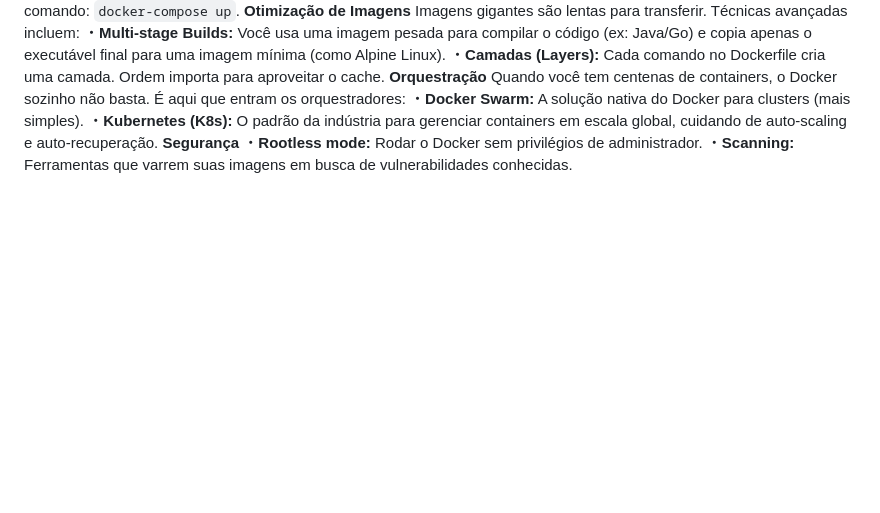
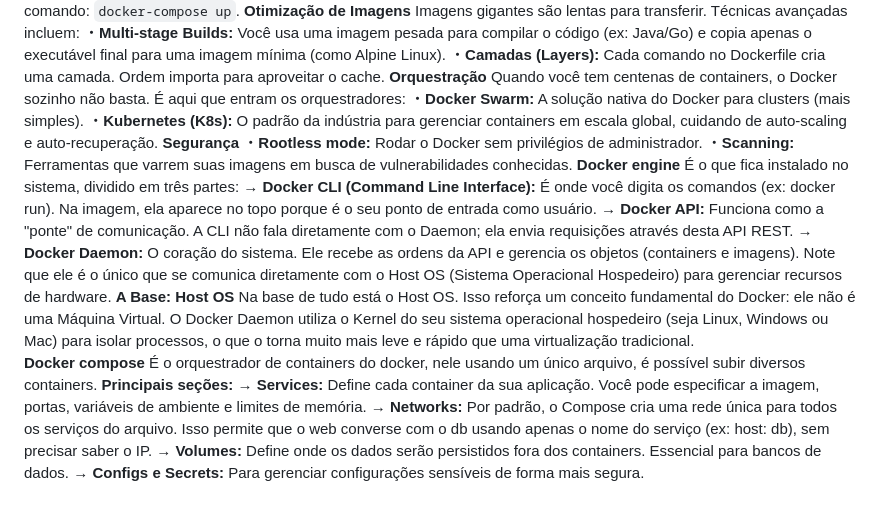
Before and after one commit to lucas-moraes/articles, a Markdown page: md/dev-ops.md, the part around the change. Drawn GitHub-style; folded sections open; blank space fills up the shorter version.

Commit message:
Enhance Docker documentation with detailed components
Added detailed explanations about Docker components and Docker Compose.

```diff
--- a/md/dev-ops.md
+++ b/md/dev-ops.md
@@ -89,9 +89,23 @@ Quando você tem centenas de containers, o Docker sozinho não basta. É aqui qu
 <b>Segurança</b></br>
 ・<b>Rootless mode:</b> Rodar o Docker sem privilégios de administrador.</br>
 ・<b>Scanning:</b> Ferramentas que varrem suas imagens em busca de vulnerabilidades conhecidas.</br>
+</br>
+<b>Docker engine</b></br>
+É o que fica instalado no sistema, dividido em três partes:</br>
+→ <b>Docker CLI (Command Line Interface):</b> É onde você digita os comandos (ex: docker run). Na imagem, ela aparece no topo porque é o seu ponto de entrada como usuário.</br>
+→ <b>Docker API:</b> Funciona como a "ponte" de comunicação. A CLI não fala diretamente com o Daemon; ela envia requisições através desta API REST.</br>
+→ <b>Docker Daemon:</b> O coração do sistema. Ele recebe as ordens da API e gerencia os objetos (containers e imagens). Note que ele é o único que se comunica diretamente com o Host OS (Sistema Operacional Hospedeiro) para gerenciar recursos de hardware.</br>
+</br>
+<b>A Base: Host OS</b></br>
+Na base de tudo está o Host OS. Isso reforça um conceito fundamental do Docker: ele não é uma Máquina Virtual.</br>
+O Docker Daemon utiliza o Kernel do seu sistema operacional hospedeiro (seja Linux, Windows ou Mac) para isolar processos, o que o torna muito mais leve e rápido que uma virtualização tradicional.
 
-
-
-
-
+<b>Docker compose</b></br>
+É o orquestrador de containers do docker, nele usando um único arquivo, é possível subir diversos containers.</br>
+</br>
+<b>Principais seções:</b>
+→ <b>Services:</b> Define cada container da sua aplicação. Você pode especificar a imagem, portas, variáveis de ambiente e limites de memória.</br>
+→ <b>Networks:</b> Por padrão, o Compose cria uma rede única para todos os serviços do arquivo. Isso permite que o web converse com o db usando apenas o nome do serviço (ex: host: db), sem precisar saber o IP.</br>
+→ <b>Volumes:</b> Define onde os dados serão persistidos fora dos containers. Essencial para bancos de dados.</br>
+→ <b>Configs e Secrets:</b> Para gerenciar configurações sensíveis de forma mais segura.</br>
 </details>
```
